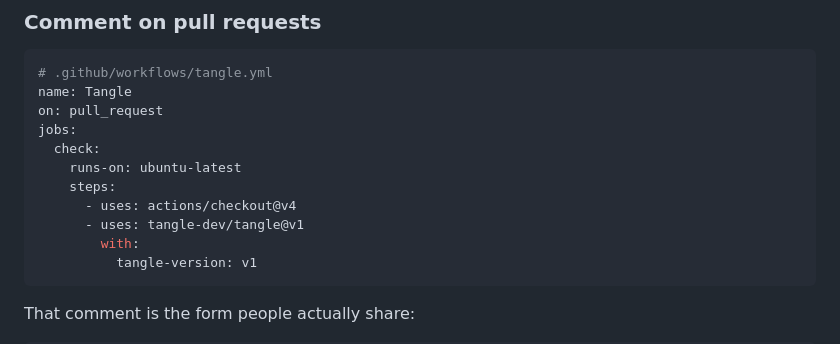
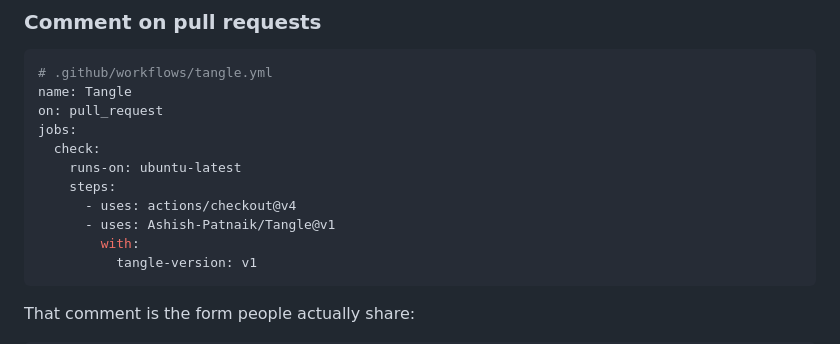
Before and after one commit to Ashish-Patnaik/Tangle, a Markdown page: README.md, the part around the change. GitHub-like rendering.

Commit message:
Update GitHub Action to use Ashish-Patnaik/Tangle

````diff
--- a/README.md
+++ b/README.md
@@ -134,7 +134,7 @@ jobs:
     runs-on: ubuntu-latest
     steps:
       - uses: actions/checkout@v4
-      - uses: tangle-dev/tangle@v1
+      - uses: Ashish-Patnaik/Tangle@v1
         with:
           tangle-version: v1
 ```
````
